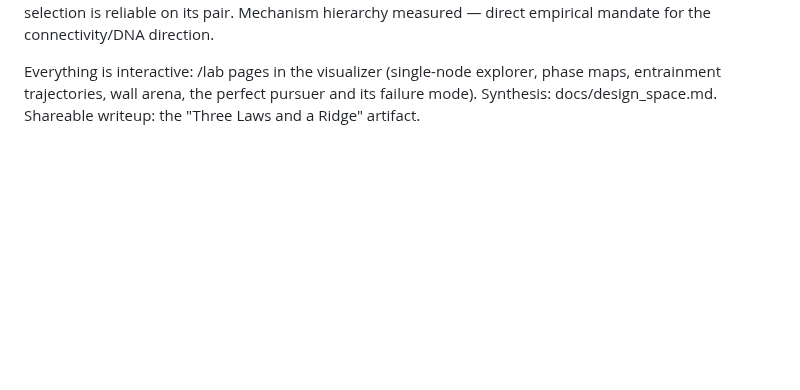
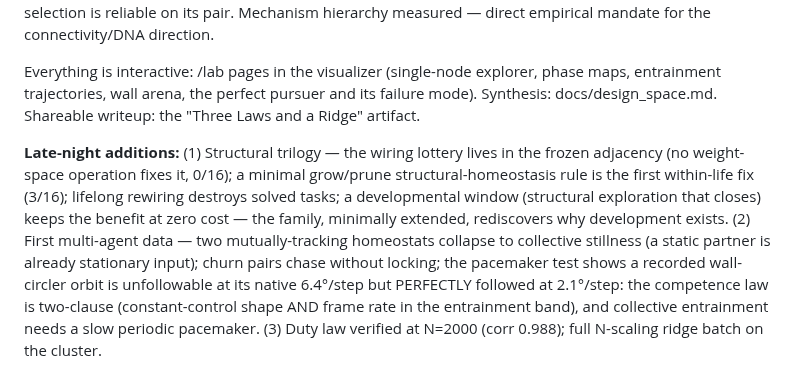
Before and after one commit to mbacvanski/homeostasis, a Markdown page: scripts/lab/monday_update.md, the part around the change. GitHub-like rendering; blank space fills up the shorter version.

Commit message:
Monday update: late-night additions
Co-Authored-By: Claude Fable 5 <noreply@anthropic.com>

```diff
--- a/scripts/lab/monday_update.md
+++ b/scripts/lab/monday_update.md
@@ -61,3 +61,18 @@ Everything is interactive: /lab pages in the visualizer (single-node
 explorer, phase maps, entrainment trajectories, wall arena, the perfect
 pursuer and its failure mode). Synthesis: docs/design_space.md. Shareable
 writeup: the "Three Laws and a Ridge" artifact.
+
+**Late-night additions:** (1) Structural trilogy — the wiring lottery lives
+in the frozen adjacency (no weight-space operation fixes it, 0/16); a
+minimal grow/prune structural-homeostasis rule is the first within-life fix
+(3/16); lifelong rewiring destroys solved tasks; a developmental window
+(structural exploration that closes) keeps the benefit at zero cost — the
+family, minimally extended, rediscovers why development exists. (2) First
+multi-agent data — two mutually-tracking homeostats collapse to collective
+stillness (a static partner is already stationary input); churn pairs chase
+without locking; the pacemaker test shows a recorded wall-circler orbit is
+unfollowable at its native 6.4°/step but PERFECTLY followed at 2.1°/step:
+the competence law is two-clause (constant-control shape AND frame rate in
+the entrainment band), and collective entrainment needs a slow periodic
+pacemaker. (3) Duty law verified at N=2000 (corr 0.988); full N-scaling
+ridge batch on the cluster.
```
